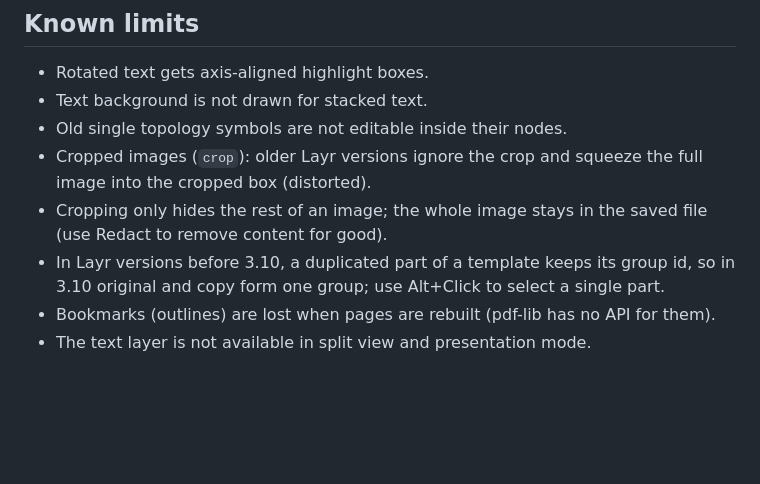
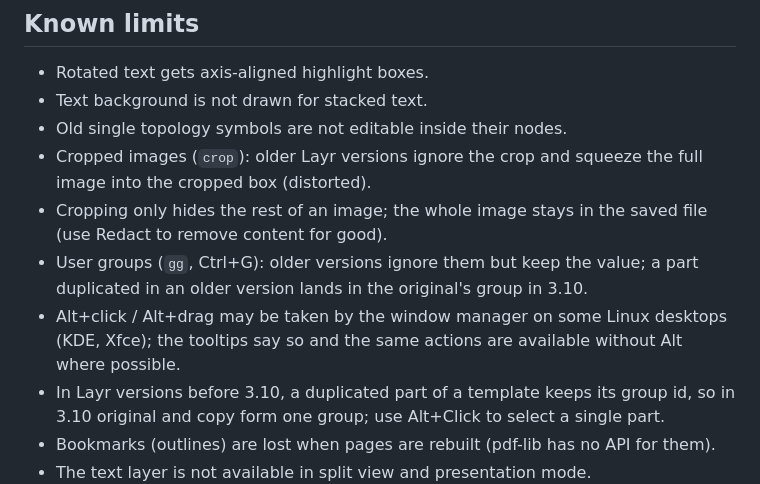
Before and after one commit to fxwfcvwqny-source/Layr, a Markdown page: docs/RELEASE-NOTES-draft.md, the part around the change. Rendered like a GitHub page; blank space fills up the shorter version.

Commit message:
Release notes: user groups (gg) and Alt key limits

```diff
--- a/docs/RELEASE-NOTES-draft.md
+++ b/docs/RELEASE-NOTES-draft.md
@@ -33,6 +33,8 @@ Release notes for version 3.9.0.
 - Old single topology symbols are not editable inside their nodes.
 - Cropped images (`crop`): older Layr versions ignore the crop and squeeze the full image into the cropped box (distorted).
 - Cropping only hides the rest of an image; the whole image stays in the saved file (use Redact to remove content for good).
+- User groups (`gg`, Ctrl+G): older versions ignore them but keep the value; a part duplicated in an older version lands in the original's group in 3.10.
+- Alt+click / Alt+drag may be taken by the window manager on some Linux desktops (KDE, Xfce); the tooltips say so and the same actions are available without Alt where possible.
 - In Layr versions before 3.10, a duplicated part of a template keeps its group id, so in 3.10 original and copy form one group; use Alt+Click to select a single part.
 - Bookmarks (outlines) are lost when pages are rebuilt (pdf-lib has no API for them).
 - The text layer is not available in split view and presentation mode.
```
